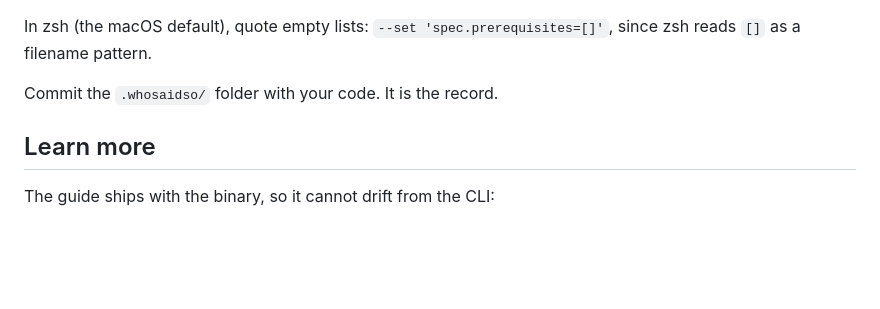
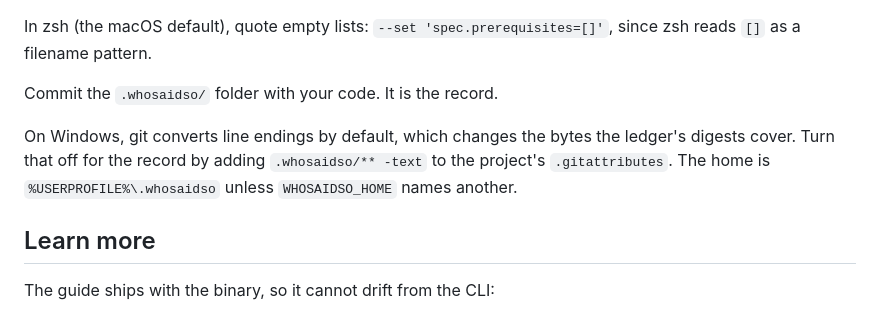
Before and after one commit to alex2481kobe/whosaidso, a Markdown page: USAGE.md, the part around the change. GitHub-like rendering; blank space fills up the shorter version.

Commit message:
Docs: Windows is tested in CI; keep git off the record's line endings
USAGE tells projects used on Windows to mark .whosaidso/** -text, since Git
for Windows converts line endings by default, and where the home is.

```diff
--- a/USAGE.md
+++ b/USAGE.md
@@ -57,6 +57,10 @@ since zsh reads `[]` as a filename pattern.
 
 Commit the `.whosaidso/` folder with your code. It is the record.
 
+On Windows, git converts line endings by default, which changes the bytes the ledger's digests cover. Turn
+that off for the record by adding `.whosaidso/** -text` to the project's `.gitattributes`. The home is
+`%USERPROFILE%\.whosaidso` unless `WHOSAIDSO_HOME` names another.
+
 ## Learn more
 
 The guide ships with the binary, so it cannot drift from the CLI:
```
Also changed, not shown: README.md (+1 -1 lines).
